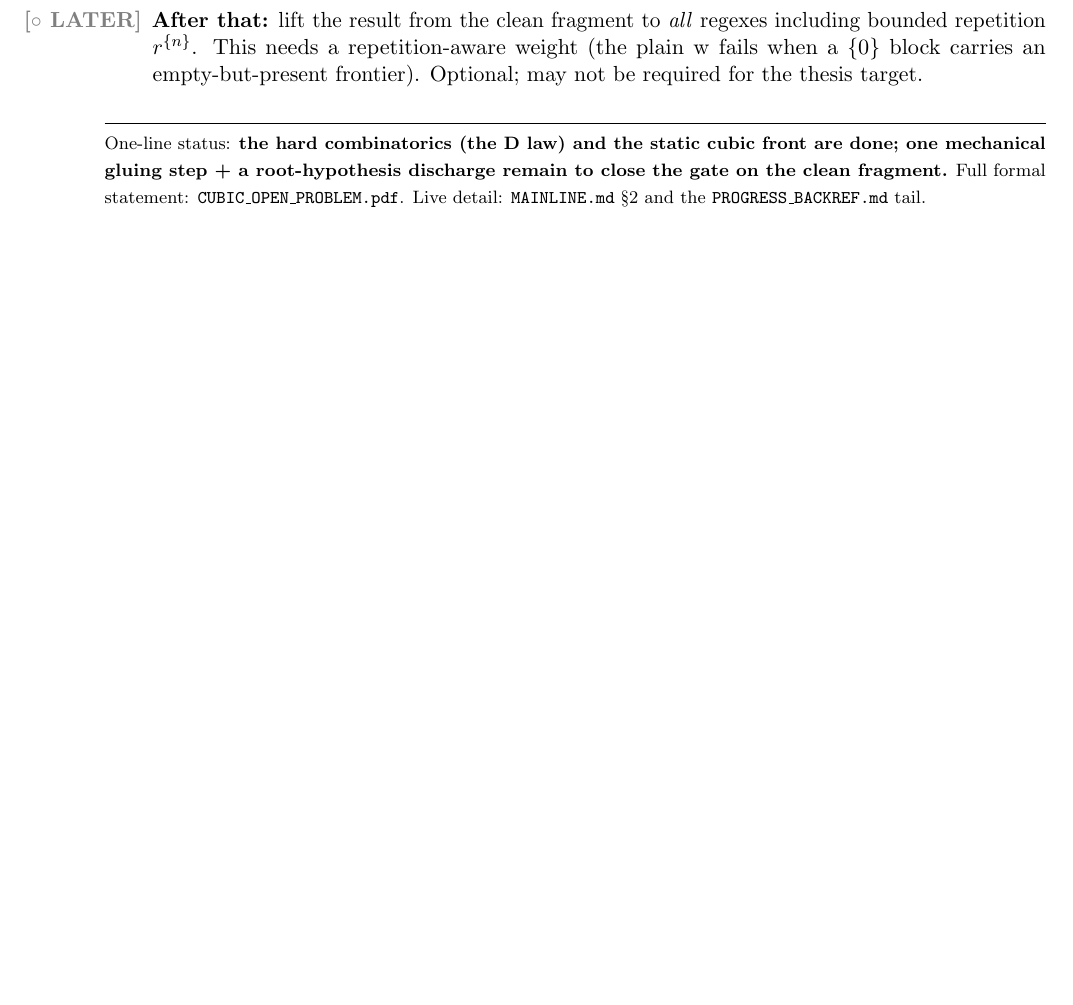
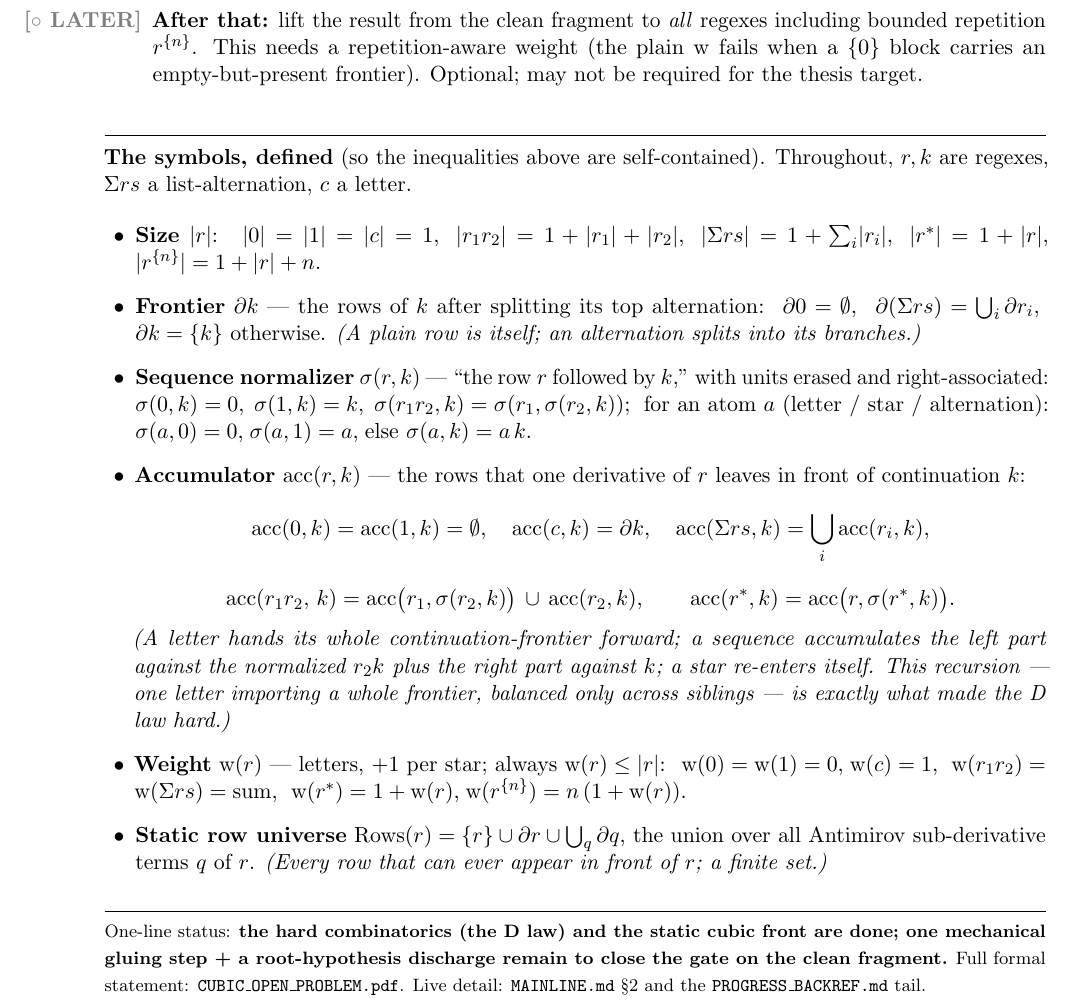
Before and after one commit to hellotommmy/posix, a LaTeX document (STATUS_MATH.tex): part of page 2 of 2, cut so that both start at the same text, the shorter picture padded with empty space. Compiled offline with pdfLaTeX.

Commit message:
Secretary: add recursive math definitions to STATUS_MATH (acc, frontier, sigma, zw2, size, Rows)
The roadmap referenced acc/frontier/sigma/zw2 without defining them, so the
inequalities were not self-contained for a non-Isabelle reader. Added a
"symbols, defined" section with the exact recursive definitions + a plain-English
gloss for each. Now STATUS_MATH can be read on its own.

Co-Authored-By: Claude Fable 5 <noreply@anthropic.com>

```diff
--- a/STATUS_MATH.tex
+++ b/STATUS_MATH.tex
@@ -121,6 +121,64 @@ empty-but-present frontier). Optional; may not be required for the thesis target
 
 \end{enumerate}
 
+\bigskip
+\hrule
+\medskip
+\textbf{The symbols, defined} (so the inequalities above are self-contained).
+Throughout, $r,k$ are regexes, $\Sigma rs$ a list-alternation, $c$ a letter.
+
+\begin{itemize}[leftmargin=1.4em,itemsep=4pt]
+
+\item \textbf{Size} $\rs{r}$:\;\,
+$\rs{0}=\rs{1}=\rs{c}=1$,\;
+$\rs{r_1 r_2}=1+\rs{r_1}+\rs{r_2}$,\;
+$\rs{\Sigma rs}=1+\textstyle\sum_i\rs{r_i}$,\;
+$\rs{r^*}=1+\rs{r}$,\;
+$\rs{r^{\{n\}}}=1+\rs{r}+n$.
+
+\item \textbf{Frontier} $\front k$ --- the rows of $k$ after splitting its top
+alternation:\;
+$\front 0=\emptyset$,\;\,
+$\front(\Sigma rs)=\bigcup_i \front{r_i}$,\;\,
+$\front k=\{k\}$ otherwise.
+\emph{(A plain row is itself; an alternation splits into its branches.)}
+
+\item \textbf{Sequence normalizer} $\seqn(r,k)$ --- ``the row $r$ followed by
+$k$,'' with units erased and right-associated:\;
+$\seqn(0,k)=0$,\;\,$\seqn(1,k)=k$,\;\,$\seqn(r_1 r_2,k)=\seqn(r_1,\seqn(r_2,k))$;\;
+for an atom $a$ (letter / star / alternation):\;
+$\seqn(a,0)=0$,\;$\seqn(a,1)=a$,\;else $\seqn(a,k)=a\,k$.
+
+\item \textbf{Accumulator} $\acc(r,k)$ --- the rows that one derivative of $r$
+leaves in front of continuation $k$:
+\[
+\acc(0,k)=\acc(1,k)=\emptyset,\quad
+\acc(c,k)=\front k,\quad
+\acc(\Sigma rs,k)=\bigcup_i\acc(r_i,k),
+\]
+\[
+\acc(r_1 r_2,\,k)=\acc\bigl(r_1,\seqn(r_2,k)\bigr)\,\cup\,\acc(r_2,k),
+\qquad
+\acc(r^*,k)=\acc\bigl(r,\seqn(r^*,k)\bigr).
+\]
+\emph{(A letter hands its whole continuation-frontier forward; a sequence
+accumulates the left part against the normalized $r_2k$ plus the right part
+against $k$; a star re-enters itself. This recursion --- one letter importing a
+whole frontier, balanced only across siblings --- is exactly what made the
+D law hard.)}
+
+\item \textbf{Weight} $\zw(r)$ --- letters, $+1$ per star; always
+$\zw(r)\le\rs{r}$:\;
+$\zw(0)=\zw(1)=0$,\;$\zw(c)=1$,\;
+$\zw(r_1 r_2)=\zw(\Sigma rs)=\text{sum}$,\;
+$\zw(r^*)=1+\zw(r)$,\;$\zw(r^{\{n\}})=n\,(1+\zw(r))$.
+
+\item \textbf{Static row universe} $\Rows(r)=\{r\}\cup\front r\cup\bigcup_q\front q$,
+the union over all Antimirov sub-derivative terms $q$ of $r$.
+\emph{(Every row that can ever appear in front of $r$; a finite set.)}
+
+\end{itemize}
+
 \medskip
 \hrule
 \medskip
```
Also changed, not shown: STATUS_MATH.pdf.
